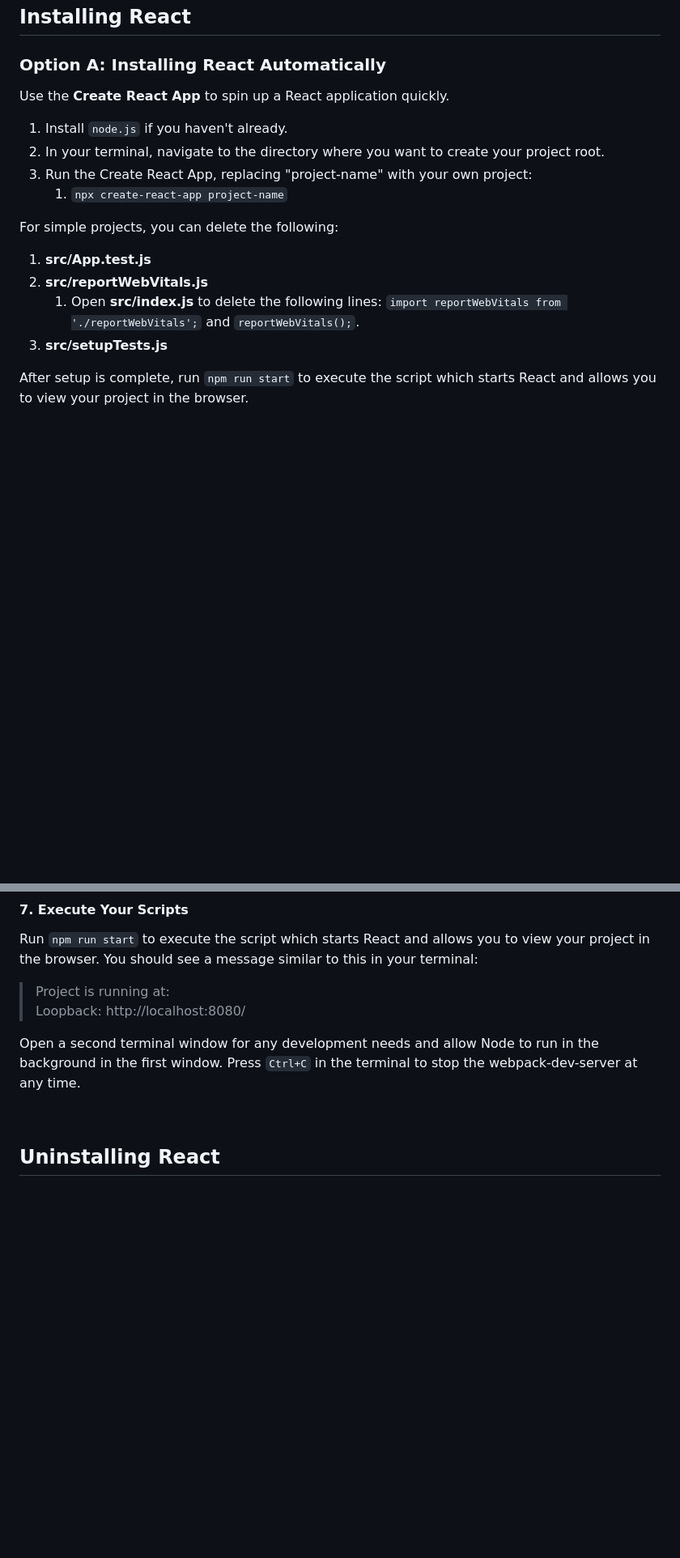
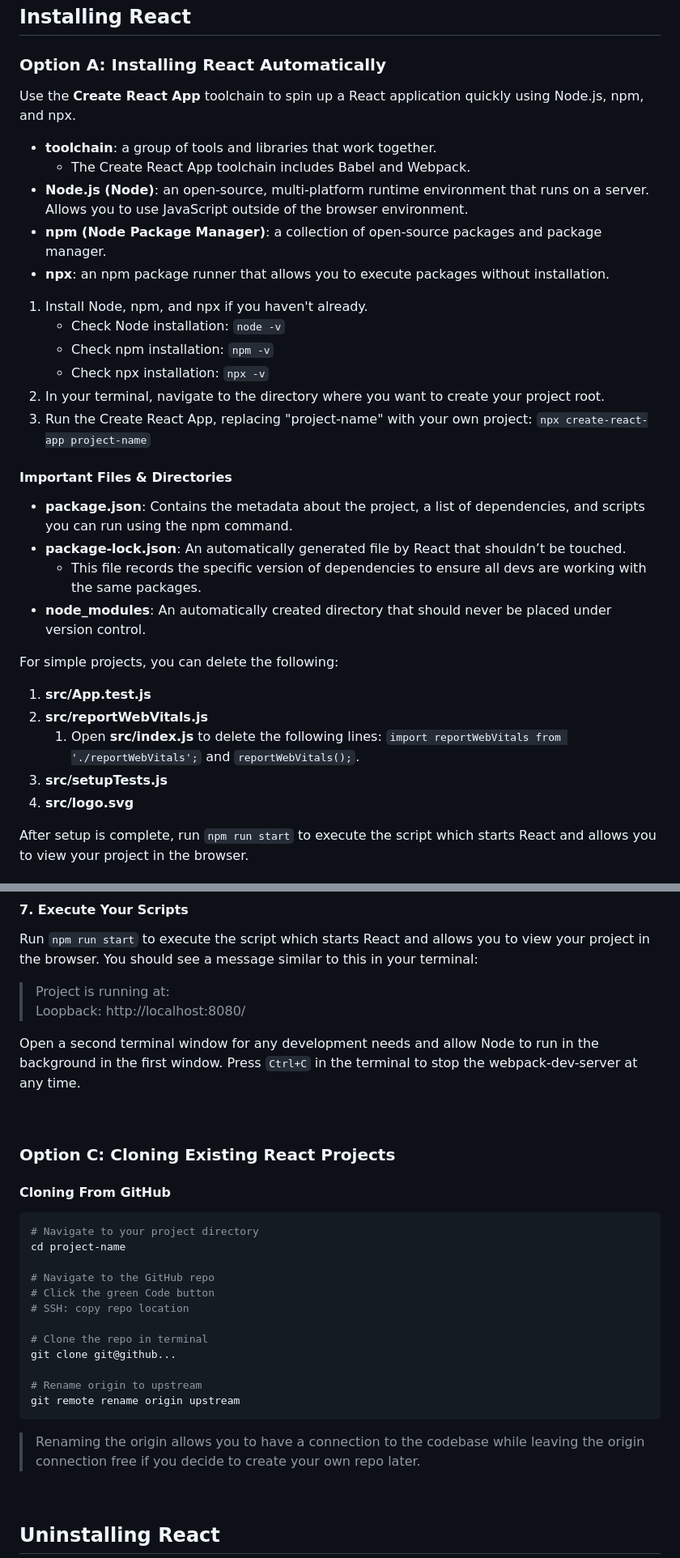
Before and after one commit to nvsmith/webdev-resources, a Markdown page: JavaScript/React/react-notes.md, 2 parts joined by grey strips. Shown: that part at 81% size. GitHub-like rendering; blank space fills up the shorter version.

Commit message:
Add React notes for cloning existing projects. Add Git notes for renaming/removing remote tracking

````diff
--- a/JavaScript/React/react-notes.md
+++ b/JavaScript/React/react-notes.md
@@ -69,12 +72,27 @@ Here are the fundamental concepts you'll need to build/maintain React apps:
 
 ### Option A: Installing React Automatically
 
-Use the **Create React App** to spin up a React application quickly.
+Use the **Create React App** toolchain to spin up a React application quickly using Node.js, npm, and npx.
 
-1. Install `node.js` if you haven't already.
+-   **toolchain**: a group of tools and libraries that work together.
+    -   The Create React App toolchain includes Babel and Webpack.
+-   **Node.js (Node)**: an open-source, multi-platform runtime environment that runs on a server. Allows you to use JavaScript outside of the browser environment.
+-   **npm (Node Package Manager)**: a collection of open-source packages and package manager.
+-   **npx**: an npm package runner that allows you to execute packages without installation.
+
+1. Install Node, npm, and npx if you haven't already.
+    - Check Node installation: `node -v`
+    - Check npm installation: `npm -v`
+    - Check npx installation: `npx -v`
 2. In your terminal, navigate to the directory where you want to create your project root.
-3. Run the Create React App, replacing "project-name" with your own project:
-    1. `npx create-react-app project-name`
+3. Run the Create React App, replacing "project-name" with your own project: `npx create-react-app project-name`
+
+#### Important Files & Directories
+
+-   **package.json**: Contains the metadata about the project, a list of dependencies, and scripts you can run using the npm command.
+-   **package-lock.json**: An automatically generated file by React that shouldn’t be touched.
+    -   This file records the specific version of dependencies to ensure all devs are working with the same packages.
+-   **node_modules**: An automatically created directory that should never be placed under version control.
 
 For simple projects, you can delete the following:
 
@@ -82,6 +100,7 @@ For simple projects, you can delete the following:
 2. **src/reportWebVitals.js**
     1. Open **src/index.js** to delete the following lines: `import reportWebVitals from './reportWebVitals';` and `reportWebVitals();`.
 3. **src/setupTests.js**
+4. **src/logo.svg**
 
 After setup is complete, run `npm run start` to execute the script which starts React and allows you to view your project in the browser.
 
@@ -191,6 +210,29 @@ Run `npm run start` to execute the script which starts React and allows you to v
 > Loopback: http://localhost:8080/
 
 Open a second terminal window for any development needs and allow Node to run in the background in the first window. Press `Ctrl+C` in the terminal to stop the webpack-dev-server at any time.
+
+<br>
+
+### Option C: Cloning Existing React Projects
+
+#### Cloning From GitHub
+
+```bash
+# Navigate to your project directory
+cd project-name
+
+# Navigate to the GitHub repo
+# Click the green Code button
+# SSH: copy repo location
+
+# Clone the repo in terminal
+git clone git@github...
+
+# Rename origin to upstream
+git remote rename origin upstream
+```
+
+> Renaming the origin allows you to have a connection to the codebase while leaving the origin connection free if you decide to create your own repo later.
 
 <br>
 
````
Also changed, not shown: other parts of JavaScript/React/react-notes.md (+35 -30 lines), Git/git-cheatsheet.md (+29 -2 lines).
